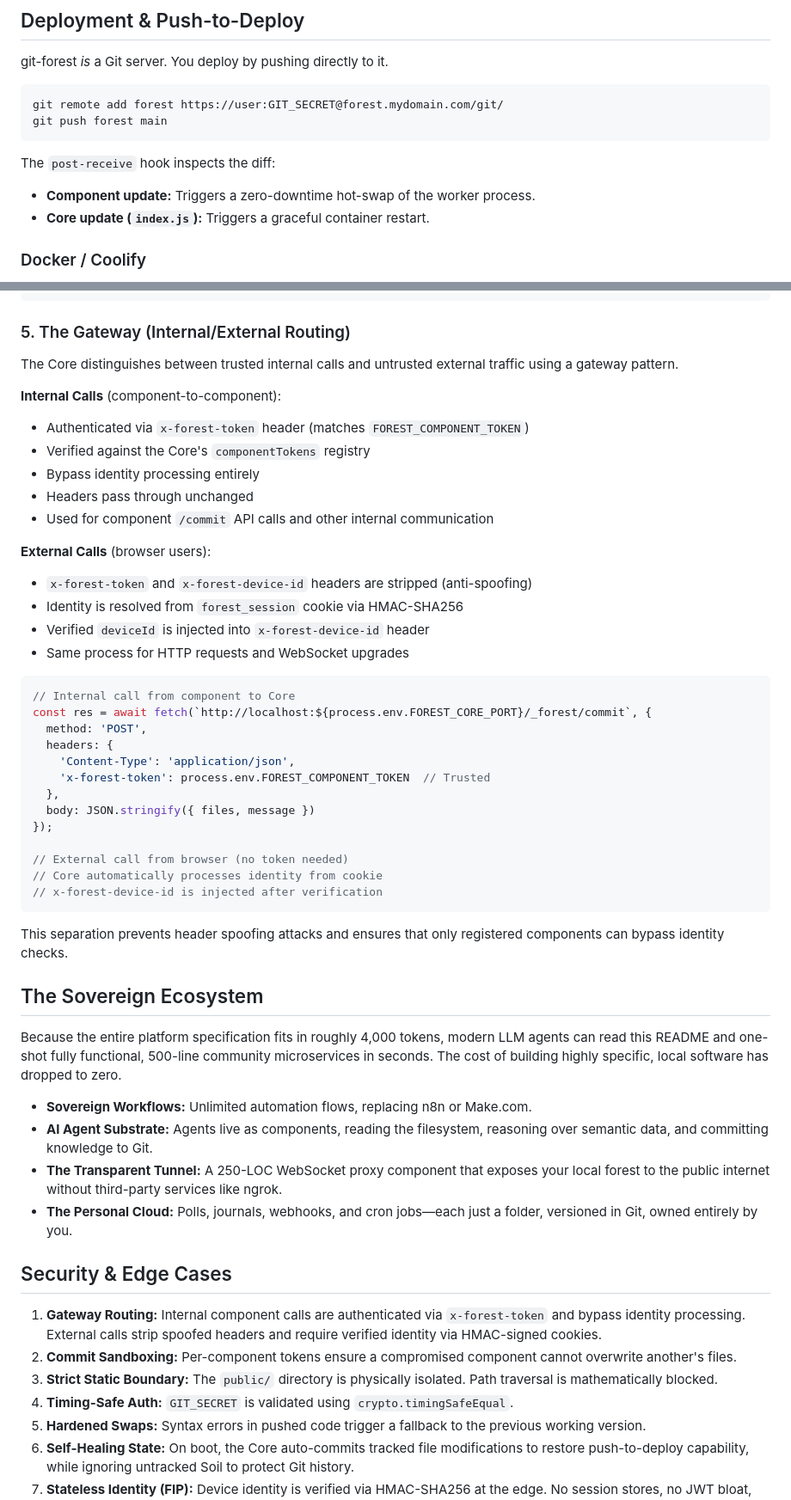
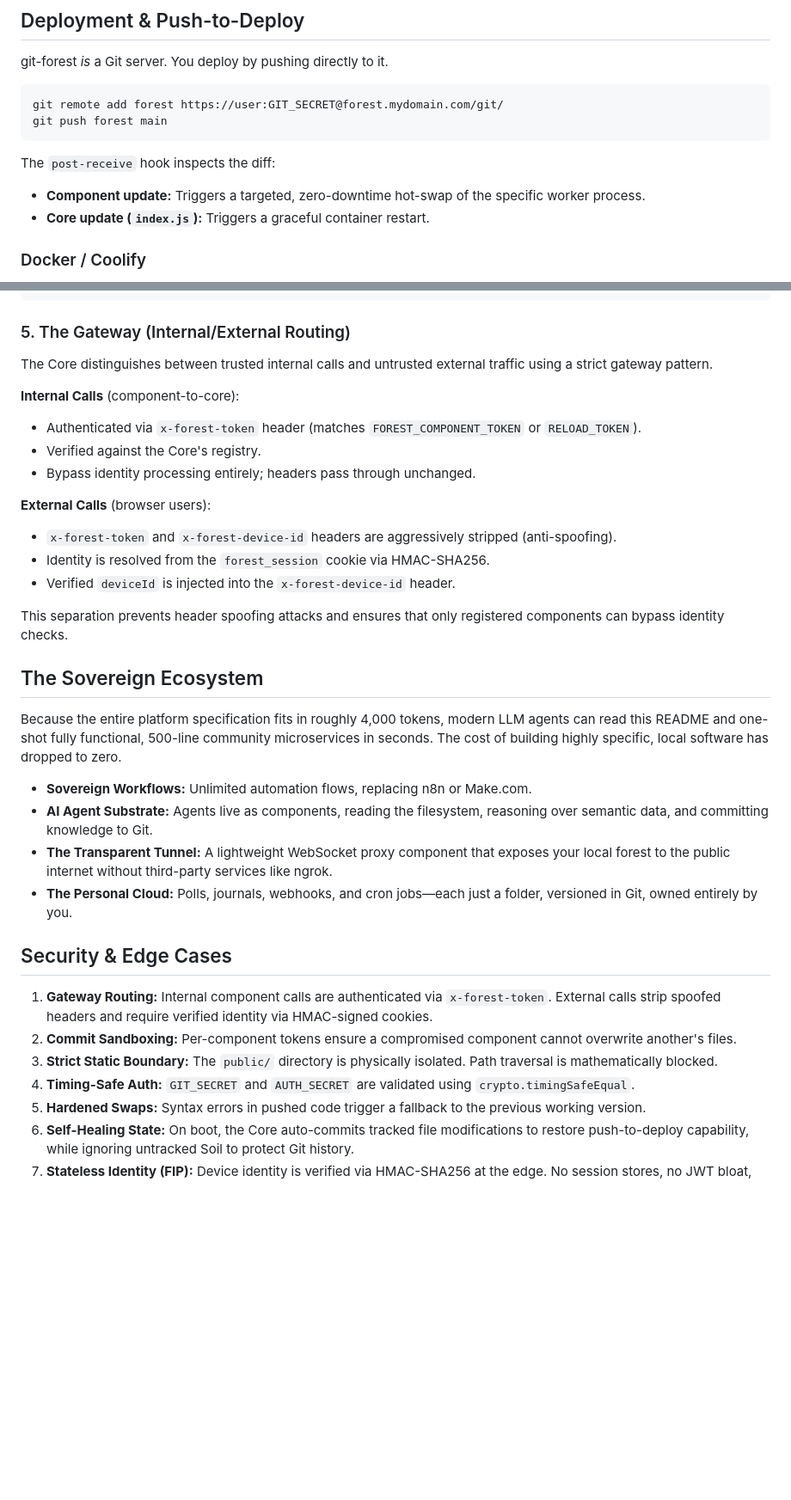
Before and after one commit to davay42/git-forest, a Markdown page: README.md, 2 parts joined by grey strips. Shown at 86% size. GitHub-like rendering; blank space fills up the shorter version.

Commit message:
feat: targeted reloads

````diff
--- a/README.md
+++ b/README.md
@@ -50,7 +50,7 @@ git push forest main
 ```
 
 The `post-receive` hook inspects the diff:
-*   **Component update:** Triggers a zero-downtime hot-swap of the worker process.
+*   **Component update:** Triggers a targeted, zero-downtime hot-swap of the specific worker process.
 *   **Core update (`index.js`):** Triggers a graceful container restart.
 
 ### Docker / Coolify
@@ -132,36 +132,17 @@ const deviceId = req.headers['x-forest-device-id'];
 ```
 
 ### 5. The Gateway (Internal/External Routing)
-The Core distinguishes between trusted internal calls and untrusted external traffic using a gateway pattern.
+The Core distinguishes between trusted internal calls and untrusted external traffic using a strict gateway pattern.
 
-**Internal Calls** (component-to-component):
-- Authenticated via `x-forest-token` header (matches `FOREST_COMPONENT_TOKEN`)
-- Verified against the Core's `componentTokens` registry
-- Bypass identity processing entirely
-- Headers pass through unchanged
-- Used for component `/commit` API calls and other internal communication
+**Internal Calls** (component-to-core):
+- Authenticated via `x-forest-token` header (matches `FOREST_COMPONENT_TOKEN` or `RELOAD_TOKEN`).
+- Verified against the Core's registry.
+- Bypass identity processing entirely; headers pass through unchanged.
 
 **External Calls** (browser users):
-- `x-forest-token` and `x-forest-device-id` headers are stripped (anti-spoofing)
-- Identity is resolved from `forest_session` cookie via HMAC-SHA256
-- Verified `deviceId` is injected into `x-forest-device-id` header
-- Same process for HTTP requests and WebSocket upgrades
-
-```javascript
-// Internal call from component to Core
-const res = await fetch(`http://localhost:${process.env.FOREST_CORE_PORT}/_forest/commit`, {
-  method: 'POST',
-  headers: {
-    'Content-Type': 'application/json',
-    'x-forest-token': process.env.FOREST_COMPONENT_TOKEN  // Trusted
-  },
-  body: JSON.stringify({ files, message })
-});
-
-// External call from browser (no token needed)
-// Core automatically processes identity from cookie
-// x-forest-device-id is injected after verification
-```
+- `x-forest-token` and `x-forest-device-id` headers are aggressively stripped (anti-spoofing).
+- Identity is resolved from the `forest_session` cookie via HMAC-SHA256.
+- Verified `deviceId` is injected into the `x-forest-device-id` header.
 
 This separation prevents header spoofing attacks and ensures that only registered components can bypass identity checks.
 
@@ -171,15 +152,15 @@ Because the entire platform specification fits in roughly 4,000 tokens, modern L
 
 *   **Sovereign Workflows:** Unlimited automation flows, replacing n8n or Make.com.
 *   **AI Agent Substrate:** Agents live as components, reading the filesystem, reasoning over semantic data, and committing knowledge to Git.
-*   **The Transparent Tunnel:** A 250-LOC WebSocket proxy component that exposes your local forest to the public internet without third-party services like ngrok.
+*   **The Transparent Tunnel:** A lightweight WebSocket proxy component that exposes your local forest to the public internet without third-party services like ngrok.
 *   **The Personal Cloud:** Polls, journals, webhooks, and cron jobs—each just a folder, versioned in Git, owned entirely by you.
 
 ## Security & Edge Cases
 
-1.  **Gateway Routing:** Internal component calls are authenticated via `x-forest-token` and bypass identity processing. External calls strip spoofed headers and require verified identity via HMAC-signed cookies.
+1.  **Gateway Routing:** Internal component calls are authenticated via `x-forest-token`. External calls strip spoofed headers and require verified identity via HMAC-signed cookies.
 2.  **Commit Sandboxing:** Per-component tokens ensure a compromised component cannot overwrite another's files.
 3.  **Strict Static Boundary:** The `public/` directory is physically isolated. Path traversal is mathematically blocked.
-4.  **Timing-Safe Auth:** `GIT_SECRET` is validated using `crypto.timingSafeEqual`.
+4.  **Timing-Safe Auth:** `GIT_SECRET` and `AUTH_SECRET` are validated using `crypto.timingSafeEqual`.
 5.  **Hardened Swaps:** Syntax errors in pushed code trigger a fallback to the previous working version.
 6.  **Self-Healing State:** On boot, the Core auto-commits tracked file modifications to restore push-to-deploy capability, while ignoring untracked Soil to protect Git history.
 7.  **Stateless Identity (FIP):** Device identity is verified via HMAC-SHA256 at the edge. No session stores, no JWT bloat, no centralized user databases.
````
